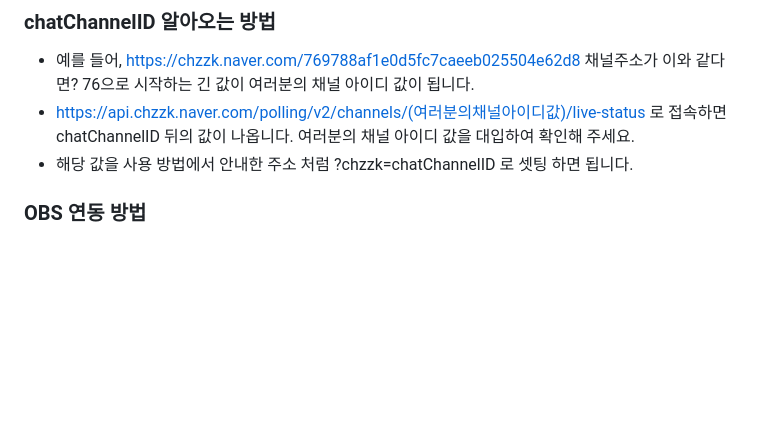
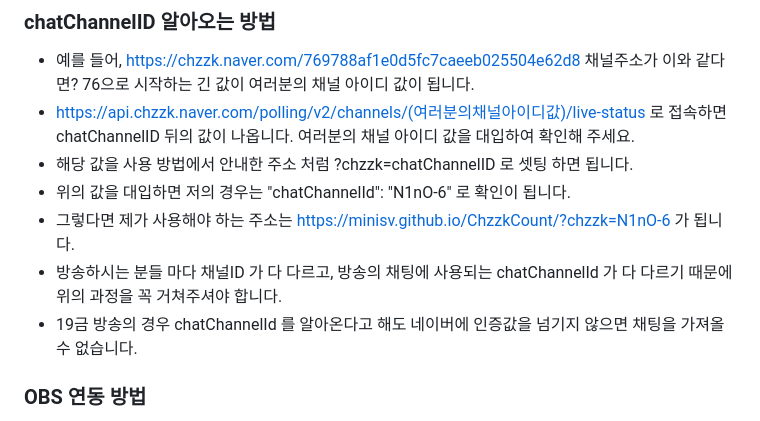
Before and after one commit to minisv/ChzzkCount, a Markdown page: README.md, the part around the change. Rendered like a GitHub page; blank space fills up the shorter version.

Commit message:
Init : init

```diff
--- a/README.md
+++ b/README.md
@@ -23,6 +23,10 @@ Count for Chzzk
 - 예를 들어, https://chzzk.naver.com/769788af1e0d5fc7caeeb025504e62d8 채널주소가 이와 같다면? 76으로 시작하는 긴 값이 여러분의 채널 아이디 값이 됩니다.
 - https://api.chzzk.naver.com/polling/v2/channels/(여러분의채널아이디값)/live-status 로 접속하면 chatChannelID 뒤의 값이 나옵니다. 여러분의 채널 아이디 값을 대입하여 확인해 주세요.
 - 해당 값을 사용 방법에서 안내한 주소 처럼 ?chzzk=chatChannelID 로 셋팅 하면 됩니다.
+- 위의 값을 대입하면 저의 경우는 "chatChannelId": "N1nO-6" 로 확인이 됩니다.
+- 그렇다면 제가 사용해야 하는 주소는 https://minisv.github.io/ChzzkCount/?chzzk=N1nO-6 가 됩니다.
+- 방송하시는 분들 마다 채널ID 가 다 다르고, 방송의 채팅에 사용되는 chatChannelId 가 다 다르기 때문에 위의 과정을 꼭 거쳐주셔야 합니다.
+- 19금 방송의 경우 chatChannelId 를 알아온다고 해도 네이버에 인증값을 넘기지 않으면 채팅을 가져올 수 없습니다.
 
 ### OBS 연동 방법
 - OBS 소스 목록에서 아래 + 버튼을 누르고 "브라우저" 를 눌러서 추가해주세요.
```
